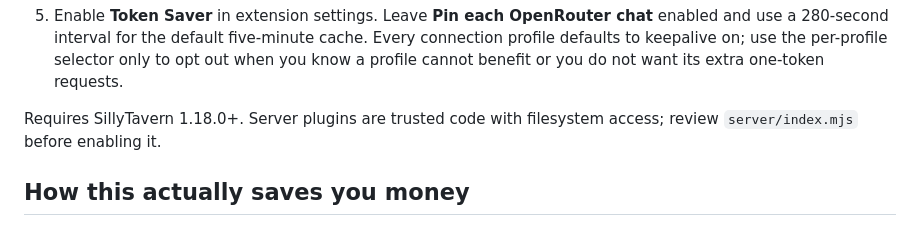
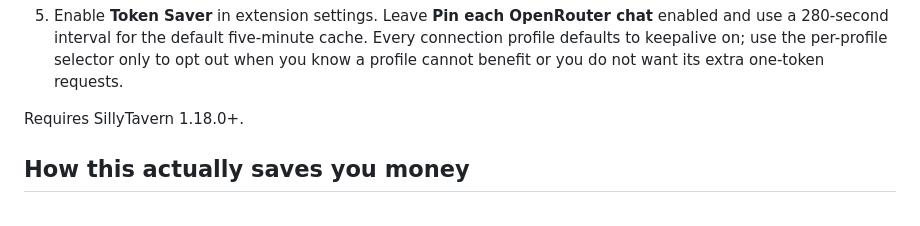
Before and after one commit to permissionBRICK/ST-TokenSaver, a Markdown page: README.md, the part around the change. Drawn GitHub-style.

Commit message:
Simplify requirements section in README
Removed redundant text regarding server plugins and filesystem access.

```diff
--- a/README.md
+++ b/README.md
@@ -53,7 +53,7 @@ This single repository is intentionally installed in both supported SillyTavern
 
 5. Enable **Token Saver** in extension settings. Leave **Pin each OpenRouter chat** enabled and use a 280-second interval for the default five-minute cache. Every connection profile defaults to keepalive on; use the per-profile selector only to opt out when you know a profile cannot benefit or you do not want its extra one-token requests.
 
-Requires SillyTavern 1.18.0+. Server plugins are trusted code with filesystem access; review `server/index.mjs` before enabling it.
+Requires SillyTavern 1.18.0+.
 
 ## How this actually saves you money
 
```
